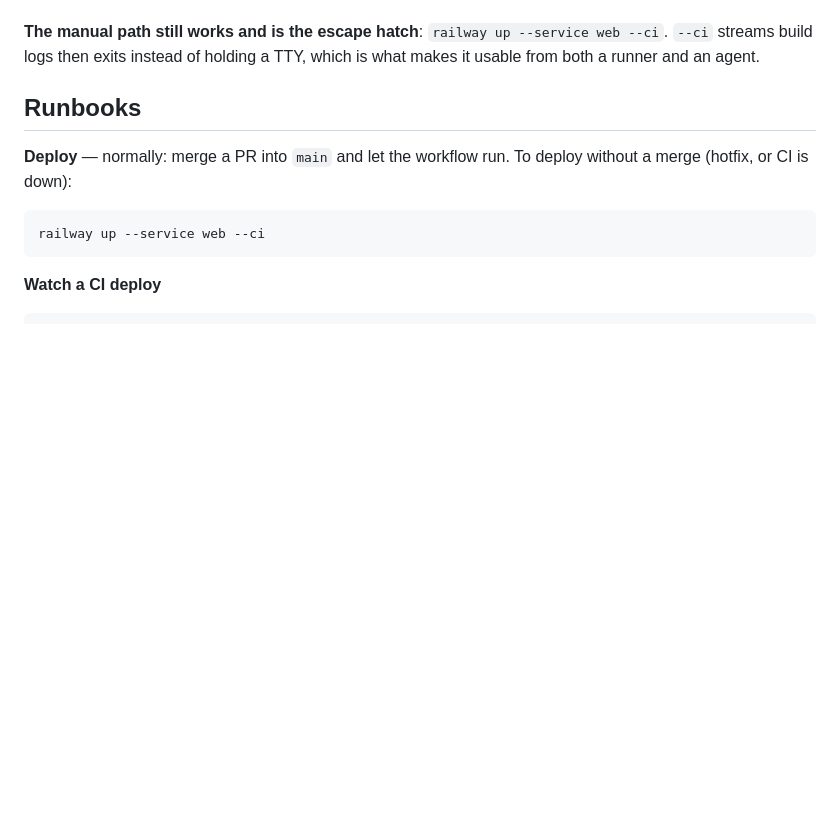
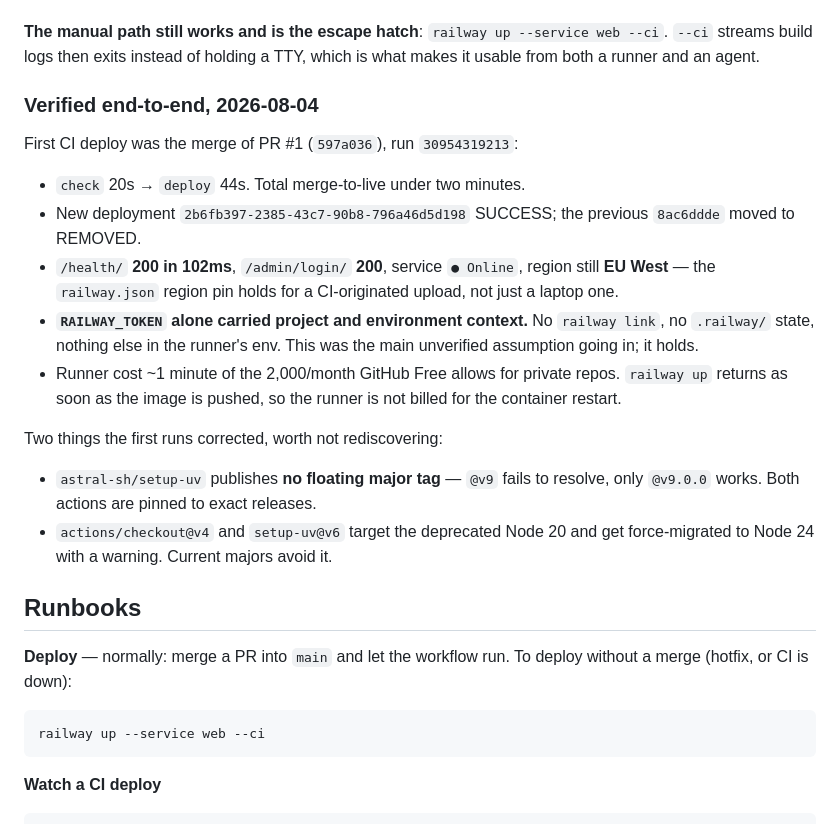
Before and after one commit to tszreder/domowa-apteka, a Markdown page: context/deployment/deploy-plan.md, the part around the change. Drawn GitHub-style; blank space fills up the shorter version.

Commit message:
Record the first CI deploy, verified end-to-end
Merge of PR #1 -> deployment 2b6fb397, /health/ 200 in 102ms, region
still EU West. RAILWAY_TOKEN alone carried project + environment
context with no `railway link` — the one assumption this design rested
on, now confirmed.

This commit is also the negative test for paths-ignore: it touches
only context/**, so the deploy job must not run.

Co-Authored-By: Claude Opus 5 <noreply@anthropic.com>
Claude-Session: https://claude.ai/code/session_01Vz3J3r2KuKhP2ucm52ZXD6

```diff
--- a/context/deployment/deploy-plan.md
+++ b/context/deployment/deploy-plan.md
@@ -114,6 +114,30 @@ Three things about that workflow that are load-bearing, not stylistic:
 **The manual path still works and is the escape hatch**: `railway up --service
 web --ci`. `--ci` streams build logs then exits instead of holding a TTY, which
 is what makes it usable from both a runner and an agent.
+
+### Verified end-to-end, 2026-08-04
+
+First CI deploy was the merge of PR #1 (`597a036`), run `30954319213`:
+
+- `check` 20s → `deploy` 44s. Total merge-to-live under two minutes.
+- New deployment `2b6fb397-2385-43c7-90b8-796a46d5d198` SUCCESS; the previous
+  `8ac6ddde` moved to REMOVED.
+- `/health/` **200 in 102ms**, `/admin/login/` **200**, service `● Online`,
+  region still **EU West** — the `railway.json` region pin holds for a
+  CI-originated upload, not just a laptop one.
+- **`RAILWAY_TOKEN` alone carried project and environment context.** No
+  `railway link`, no `.railway/` state, nothing else in the runner's env. This
+  was the main unverified assumption going in; it holds.
+- Runner cost ~1 minute of the 2,000/month GitHub Free allows for private
+  repos. `railway up` returns as soon as the image is pushed, so the runner is
+  not billed for the container restart.
+
+Two things the first runs corrected, worth not rediscovering:
+
+- `astral-sh/setup-uv` publishes **no floating major tag** — `@v9` fails to
+  resolve, only `@v9.0.0` works. Both actions are pinned to exact releases.
+- `actions/checkout@v4` and `setup-uv@v6` target the deprecated Node 20 and
+  get force-migrated to Node 24 with a warning. Current majors avoid it.
 
 ## Runbooks
 
```
